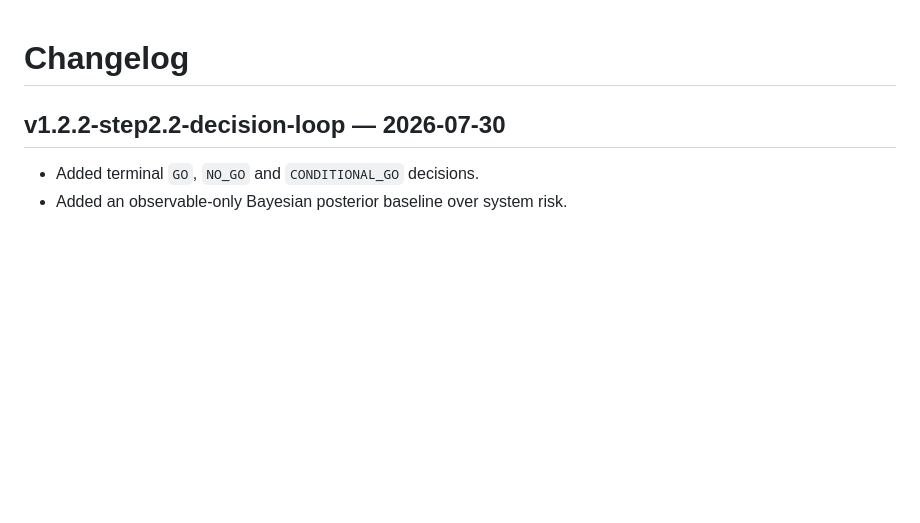
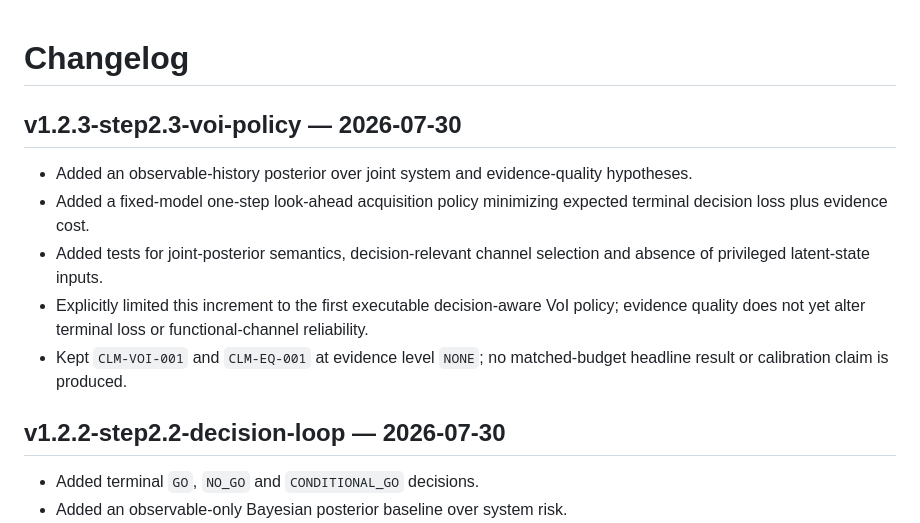
Before and after one commit to gharbonnier78/ed-pomdp, a Markdown page: CHANGELOG.md, the part around the change. Rendered like a GitHub page; blank space fills up the shorter version.

Commit message:
Record Step 2.3 VoI policy increment

```diff
--- a/CHANGELOG.md
+++ b/CHANGELOG.md
@@ -1,4 +1,11 @@
 # Changelog
+
+## v1.2.3-step2.3-voi-policy — 2026-07-30
+- Added an observable-history posterior over joint system and evidence-quality hypotheses.
+- Added a fixed-model one-step look-ahead acquisition policy minimizing expected terminal decision loss plus evidence cost.
+- Added tests for joint-posterior semantics, decision-relevant channel selection and absence of privileged latent-state inputs.
+- Explicitly limited this increment to the first executable decision-aware VoI policy; evidence quality does not yet alter terminal loss or functional-channel reliability.
+- Kept `CLM-VOI-001` and `CLM-EQ-001` at evidence level `NONE`; no matched-budget headline result or calibration claim is produced.
 
 ## v1.2.2-step2.2-decision-loop — 2026-07-30
 - Added terminal `GO`, `NO_GO` and `CONDITIONAL_GO` decisions.
```
